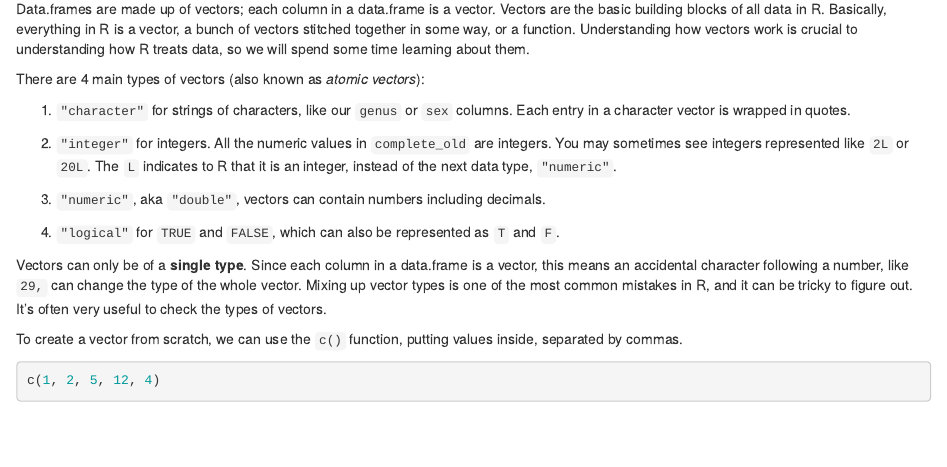
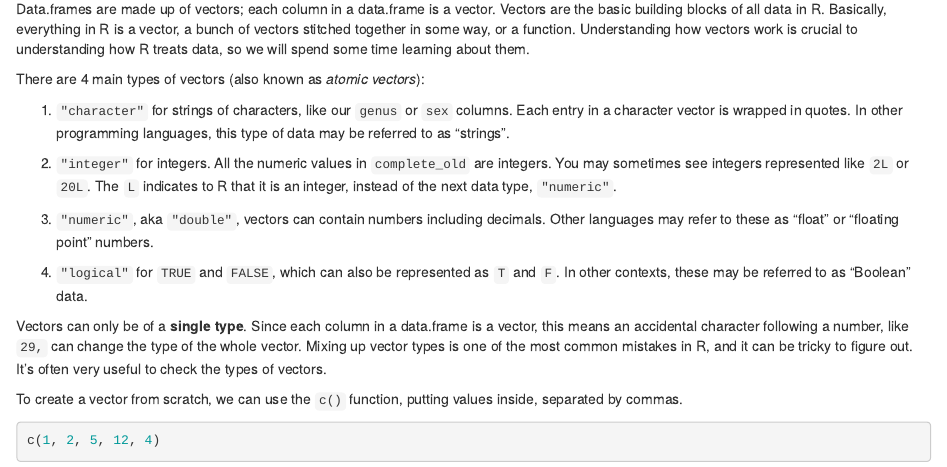
Before and after one commit to carpentries-incubator/R-ecology-lesson, an R Markdown document (episodes/how-r-thinks-about-data.Rmd): the page in a window 1100 px wide, from 2510 px down. Rendered offline with R 4.5, knitr and Pandoc, with nearby package versions; some code elsewhere in the file could not run offline.

Commit message:
more explanation of data types

```diff
--- a/episodes/how-r-thinks-about-data.Rmd
+++ b/episodes/how-r-thinks-about-data.Rmd
@@ -1,6 +1,6 @@
 ---
 title: "Exploring and understanding data"
-teaching: 45
+teaching: 60
 exercises: 3
 ---
 
@@ -121,13 +121,13 @@ Data.frames are made up of vectors; each column in a data.frame is a vector. Vec
 
 There are 4 main types of vectors (also known as *atomic vectors*):
 
-1. `"character"` for strings of characters, like our `genus` or `sex` columns. Each entry in a character vector is wrapped in quotes.
+1. `"character"` for strings of characters, like our `genus` or `sex` columns. Each entry in a character vector is wrapped in quotes. In other programming languages, this type of data may be referred to as "strings".
 
 2. `"integer"` for integers. All the numeric values in `complete_old` are integers. You may sometimes see integers represented like `2L` or `20L`. The `L` indicates to R that it is an integer, instead of the next data type, `"numeric"`.
 
-3. `"numeric"`, aka `"double"`, vectors can contain numbers including decimals.
+3. `"numeric"`, aka `"double"`, vectors can contain numbers including decimals. Other languages may refer to these as "float" or "floating point" numbers.
 
-4. `"logical"` for `TRUE` and `FALSE`, which can also be represented as `T` and `F`.
+4. `"logical"` for `TRUE` and `FALSE`, which can also be represented as `T` and `F`. In other contexts, these may be referred to as "Boolean" data.
 
 Vectors can only be of a **single type**. Since each column in a data.frame is a vector, this means an accidental character following a number, like `29,` can change the type of the whole vector. Mixing up vector types is one of the most common mistakes in R, and it can be tricky to figure out. It's often very useful to check the types of vectors.
 
```
